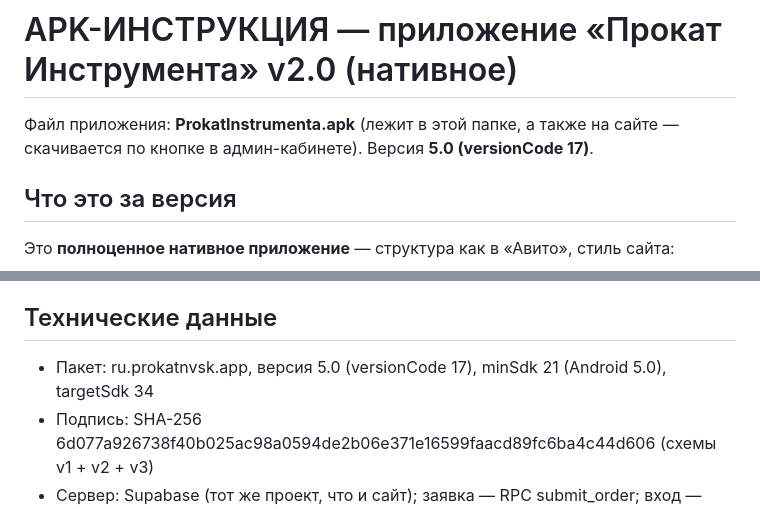
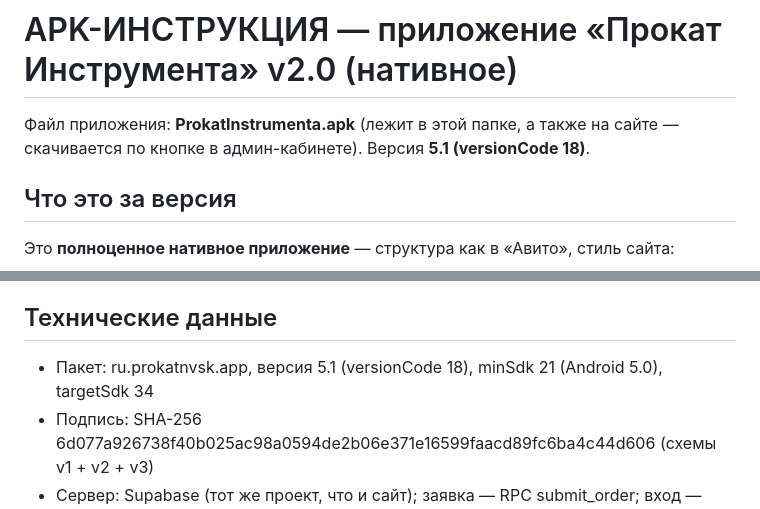
Before and after one commit to eclipsru/Arenda-Nvk, a Markdown page: APK-ИНСТРУКЦИЯ.md, 2 parts joined by grey strips. Drawn GitHub-style.

Commit message:
Инструкция: 5.1 — 9 доработок

```diff
--- a/APK-ИНСТРУКЦИЯ.md
+++ b/APK-ИНСТРУКЦИЯ.md
@@ -1,6 +1,6 @@
 # APK-ИНСТРУКЦИЯ — приложение «Прокат Инструмента» v2.0 (нативное)
 
-Файл приложения: **ProkatInstrumenta.apk** (лежит в этой папке, а также на сайте — скачивается по кнопке в админ-кабинете). Версия **5.0 (versionCode 17)**.
+Файл приложения: **ProkatInstrumenta.apk** (лежит в этой папке, а также на сайте — скачивается по кнопке в админ-кабинете). Версия **5.1 (versionCode 18)**.
 
 ## Что это за версия
 
@@ -60,7 +60,7 @@
 Внизу экрана входа написана версия приложения (например, «версия 2.3»). Если цифра старее — установите свежий APK с сайта.
 
 ## Технические данные
-- Пакет: ru.prokatnvsk.app, версия 5.0 (versionCode 17), minSdk 21 (Android 5.0), targetSdk 34
+- Пакет: ru.prokatnvsk.app, версия 5.1 (versionCode 18), minSdk 21 (Android 5.0), targetSdk 34
 - Подпись: SHA-256 6d077a926738f40b025ac98a0594de2b06e371e16599faacd89fc6ba4c44d606 (схемы v1 + v2 + v3)
 - Сервер: Supabase (тот же проект, что и сайт); заявка — RPC submit_order; вход — Supabase Auth
 - Исходники: папка android-app/ (res/layout — экраны, src — MainActivity.java; сборка: aapt2 → javac → d8 → zipalign → apksigner)
```
